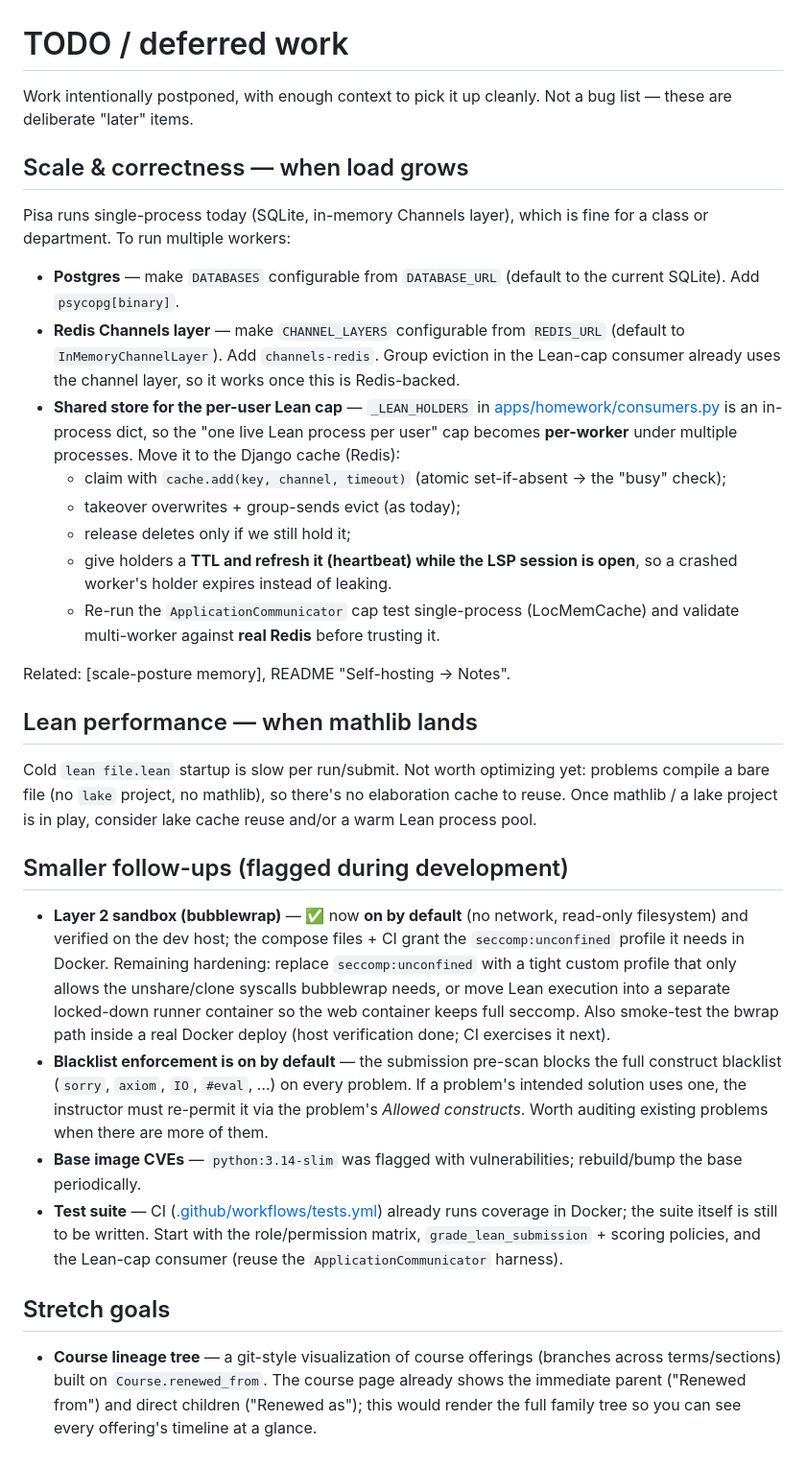
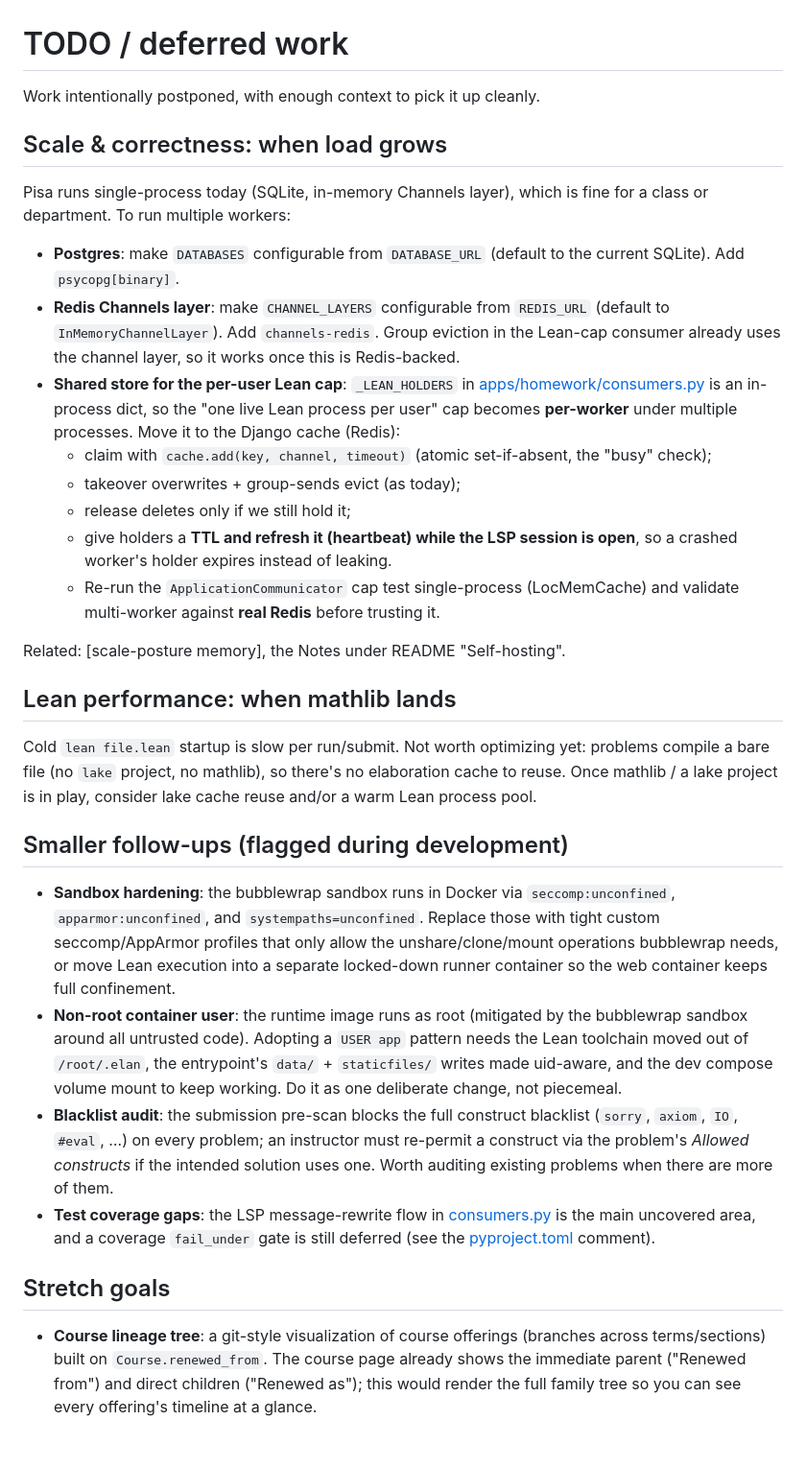
Before and after one commit to samlowe106/Pisa, a Markdown page: TODO.md, the part around the change. Shown at 96% size. GitHub-like rendering.

Commit message:
Cleaned up and updated TODOs

```diff
--- a/TODO.md
+++ b/TODO.md
@@ -1,61 +1,33 @@
 # TODO / deferred work
 
-Work intentionally postponed, with enough context to pick it up cleanly. Not a bug list —
-these are deliberate "later" items.
+Work intentionally postponed, with enough context to pick it up cleanly.
 
-## Scale & correctness — when load grows
+## Scale & correctness: when load grows
 
-Pisa runs single-process today (SQLite, in-memory Channels layer), which is fine for a class
-or department. To run multiple workers:
+Pisa runs single-process today (SQLite, in-memory Channels layer), which is fine for a class or department. To run multiple workers:
 
-- **Postgres** — make `DATABASES` configurable from `DATABASE_URL` (default to the current
-  SQLite). Add `psycopg[binary]`.
-- **Redis Channels layer** — make `CHANNEL_LAYERS` configurable from `REDIS_URL` (default to
-  `InMemoryChannelLayer`). Add `channels-redis`. Group eviction in the Lean-cap consumer
-  already uses the channel layer, so it works once this is Redis-backed.
-- **Shared store for the per-user Lean cap** — `_LEAN_HOLDERS` in
-  [apps/homework/consumers.py](apps/homework/consumers.py) is an in-process dict, so the
-  "one live Lean process per user" cap becomes **per-worker** under multiple processes.
-  Move it to the Django cache (Redis):
-  - claim with `cache.add(key, channel, timeout)` (atomic set-if-absent → the "busy" check);
+- **Postgres**: make `DATABASES` configurable from `DATABASE_URL` (default to the current SQLite). Add `psycopg[binary]`.
+- **Redis Channels layer**: make `CHANNEL_LAYERS` configurable from `REDIS_URL` (default to `InMemoryChannelLayer`). Add `channels-redis`. Group eviction in the Lean-cap consumer already uses the channel layer, so it works once this is Redis-backed.
+- **Shared store for the per-user Lean cap**: `_LEAN_HOLDERS` in [apps/homework/consumers.py](apps/homework/consumers.py) is an in-process dict, so the "one live Lean process per user" cap becomes **per-worker** under multiple processes. Move it to the Django cache (Redis):
+  - claim with `cache.add(key, channel, timeout)` (atomic set-if-absent, the "busy" check);
   - takeover overwrites + group-sends evict (as today);
   - release deletes only if we still hold it;
-  - give holders a **TTL and refresh it (heartbeat) while the LSP session is open**, so a
-    crashed worker's holder expires instead of leaking.
-  - Re-run the `ApplicationCommunicator` cap test single-process (LocMemCache) and validate
-    multi-worker against **real Redis** before trusting it.
+  - give holders a **TTL and refresh it (heartbeat) while the LSP session is open**, so a crashed worker's holder expires instead of leaking.
+  - Re-run the `ApplicationCommunicator` cap test single-process (LocMemCache) and validate multi-worker against **real Redis** before trusting it.
 
-Related: [scale-posture memory], README "Self-hosting → Notes".
+Related: [scale-posture memory], the Notes under README "Self-hosting".
 
-## Lean performance — when mathlib lands
+## Lean performance: when mathlib lands
 
-Cold `lean file.lean` startup is slow per run/submit. Not worth optimizing yet: problems
-compile a bare file (no `lake` project, no mathlib), so there's no elaboration cache to reuse.
-Once mathlib / a lake project is in play, consider lake cache reuse and/or a warm Lean
-process pool.
+Cold `lean file.lean` startup is slow per run/submit. Not worth optimizing yet: problems compile a bare file (no `lake` project, no mathlib), so there's no elaboration cache to reuse. Once mathlib / a lake project is in play, consider lake cache reuse and/or a warm Lean process pool.
 
 ## Smaller follow-ups (flagged during development)
 
-- **Layer 2 sandbox (bubblewrap)** — ✅ now **on by default** (no network, read-only filesystem)
-  and verified on the dev host; the compose files + CI grant the `seccomp:unconfined` profile it
-  needs in Docker. Remaining hardening: replace `seccomp:unconfined` with a tight custom profile
-  that only allows the unshare/clone syscalls bubblewrap needs, or move Lean execution into a
-  separate locked-down runner container so the web container keeps full seccomp. Also smoke-test
-  the bwrap path inside a real Docker deploy (host verification done; CI exercises it next).
-- **Blacklist enforcement is on by default** — the submission pre-scan blocks the full
-  construct blacklist (`sorry`, `axiom`, `IO`, `#eval`, …) on every problem. If a problem's
-  intended solution uses one, the instructor must re-permit it via the problem's *Allowed
-  constructs*. Worth auditing existing problems when there are more of them.
-- **Base image CVEs** — `python:3.14-slim` was flagged with vulnerabilities; rebuild/bump the
-  base periodically.
-- **Test suite** — CI ([.github/workflows/tests.yml](.github/workflows/tests.yml)) already
-  runs coverage in Docker; the suite itself is still to be written. Start with the
-  role/permission matrix, `grade_lean_submission` + scoring policies, and the Lean-cap
-  consumer (reuse the `ApplicationCommunicator` harness).
+- **Sandbox hardening**: the bubblewrap sandbox runs in Docker via `seccomp:unconfined`, `apparmor:unconfined`, and `systempaths=unconfined`. Replace those with tight custom seccomp/AppArmor profiles that only allow the unshare/clone/mount operations bubblewrap needs, or move Lean execution into a separate locked-down runner container so the web container keeps full confinement.
+- **Non-root container user**: the runtime image runs as root (mitigated by the bubblewrap sandbox around all untrusted code). Adopting a `USER app` pattern needs the Lean toolchain moved out of `/root/.elan`, the entrypoint's `data/` + `staticfiles/` writes made uid-aware, and the dev compose volume mount to keep working. Do it as one deliberate change, not piecemeal.
+- **Blacklist audit**: the submission pre-scan blocks the full construct blacklist (`sorry`, `axiom`, `IO`, `#eval`, …) on every problem; an instructor must re-permit a construct via the problem's *Allowed constructs* if the intended solution uses one. Worth auditing existing problems when there are more of them.
+- **Test coverage gaps**: the LSP message-rewrite flow in [consumers.py](apps/homework/consumers.py) is the main uncovered area, and a coverage `fail_under` gate is still deferred (see the [pyproject.toml](pyproject.toml) comment).
 
 ## Stretch goals
 
-- **Course lineage tree** — a git-style visualization of course offerings (branches across
-  terms/sections) built on `Course.renewed_from`. The course page already shows the immediate
-  parent ("Renewed from") and direct children ("Renewed as"); this would render the full
-  family tree so you can see every offering's timeline at a glance.
+- **Course lineage tree**: a git-style visualization of course offerings (branches across terms/sections) built on `Course.renewed_from`. The course page already shows the immediate parent ("Renewed from") and direct children ("Renewed as"); this would render the full family tree so you can see every offering's timeline at a glance.
```
